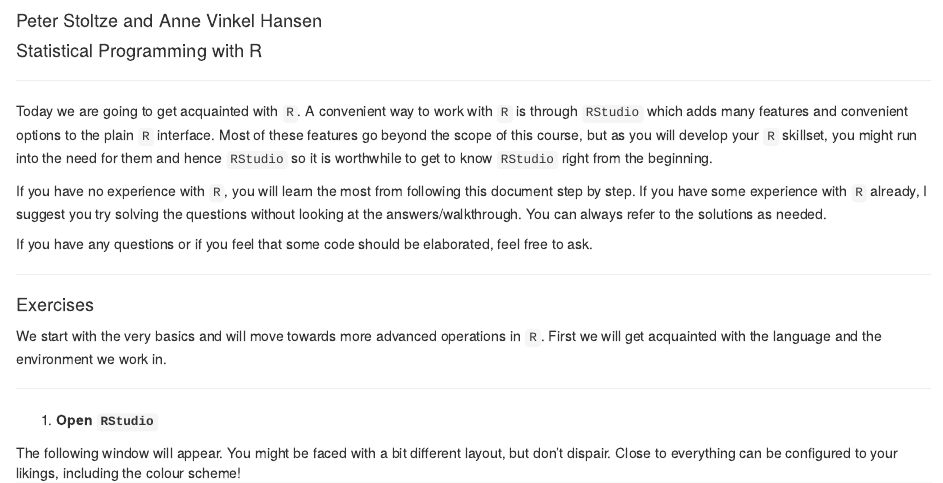
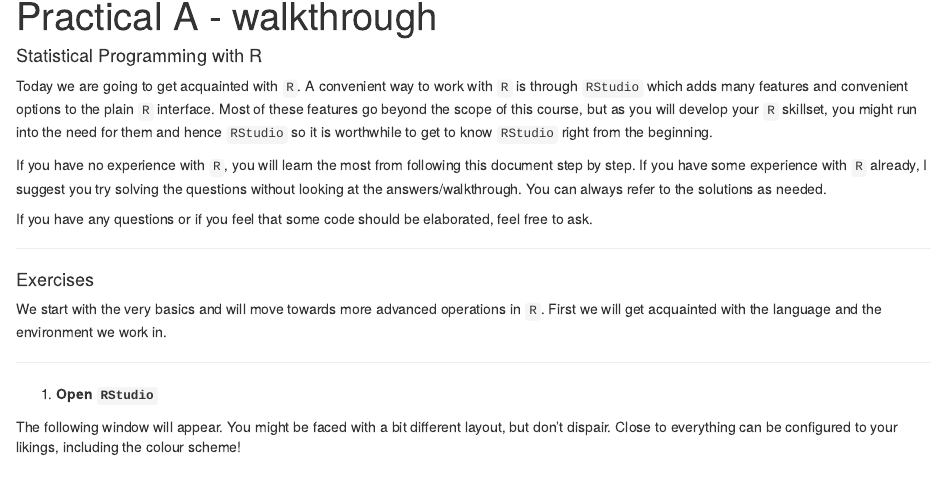
Before and after one commit to pccporter/R-for-CBBH, an R Markdown document (Contents/Material/Part A - Introduction/Practical_A_walkthrough.Rmd): the page in a window 1100 px wide, from 60 px down before the commit and from 30 px down after it. The pictures show the output file Contents/Material/Part A - Introduction/Practical_A_walkthrough.html that the author committed with the source, opened offline; library style sheets and scripts come from the installed R packages.

Commit message:
Mere Lecture A

```diff
--- a/Contents/Material/Part A - Introduction/Practical_A_walkthrough.Rmd
+++ b/Contents/Material/Part A - Introduction/Practical_A_walkthrough.Rmd
@@ -1,11 +1,21 @@
 ---
-title: "Practical A"
-author: "Peter Stoltze and Anne Vinkel Hansen"
-date: "Statistical Programming with R"
-output: html_document
+title: "Practical A - walkthrough"
+author: "Statistical Programming with R"
+date: ""
+output:
+  html_document:
+    self_contained: false
+    lib_dir: libs
 ---
 
----
+
+<!-- --- -->
+<!-- title: "Practical A" -->
+<!-- author: "Peter Stoltze and Anne Vinkel Hansen" -->
+<!-- date: "Statistical Programming with R" -->
+<!-- output: html_document -->
+<!-- --- -->
+
 
 Today we are going to get acquainted with `R`. A convenient way to work with `R` is through `RStudio` which adds many features and convenient options to the plain `R` interface. Most of these features go beyond the scope of this course, but as you will develop your `R` skillset, you might run into the need for them and hence `RStudio` so it is worthwhile to get to know `RStudio` right from the beginning.
 
```
Also changed, not shown: Contents/Material/Part A - Introduction/Practical_A_walkthrough.html.
